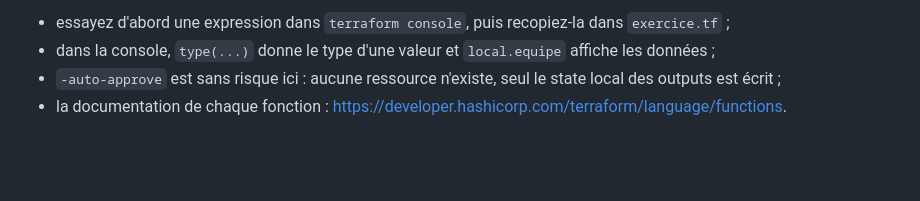
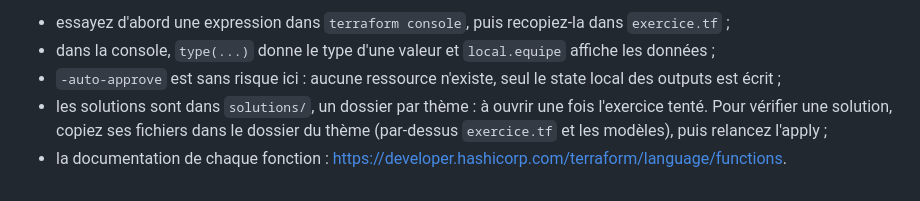
Before and after one commit to MDiakhate12/formation-azure-terraform, a Markdown page: fonctions/README.md, the part around the change. GitHub-like rendering; blank space fills up the shorter version.

Commit message:
Fonctions : mode d'emploi des solutions

```diff
--- a/fonctions/README.md
+++ b/fonctions/README.md
@@ -55,4 +55,5 @@ Quelques conseils :
 - essayez d'abord une expression dans `terraform console`, puis recopiez-la dans `exercice.tf` ;
 - dans la console, `type(...)` donne le type d'une valeur et `local.equipe` affiche les données ;
 - `-auto-approve` est sans risque ici : aucune ressource n'existe, seul le state local des outputs est écrit ;
+- les solutions sont dans `solutions/`, un dossier par thème : à ouvrir une fois l'exercice tenté. Pour vérifier une solution, copiez ses fichiers dans le dossier du thème (par-dessus `exercice.tf` et les modèles), puis relancez l'apply ;
 - la documentation de chaque fonction : <https://developer.hashicorp.com/terraform/language/functions>.
```
